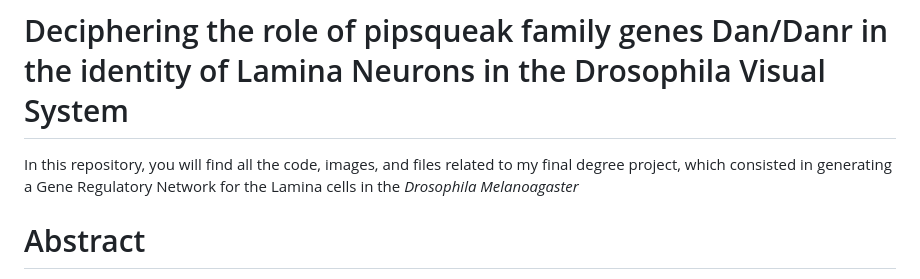
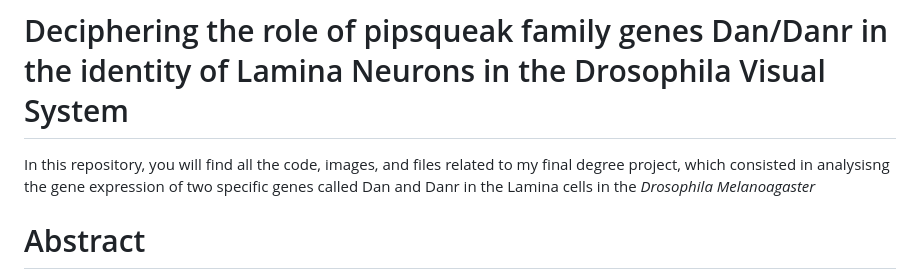
Before and after one commit to carmensat/Final_Degree_Project, a Markdown page: README.md, the part around the change. GitHub-like rendering.

```diff
--- a/README.md
+++ b/README.md
@@ -2,7 +2,7 @@
 
 
 
-In this repository, you will find all the code, images, and files related to my final degree project, which consisted in generating a Gene Regulatory Network for the Lamina cells in the *Drosophila Melanoagaster*
+In this repository, you will find all the code, images, and files related to my final degree project, which consisted in analysisng the gene expression of two specific genes called Dan and Danr in the Lamina cells in the *Drosophila Melanoagaster*
 
 
 # Abstract
```
